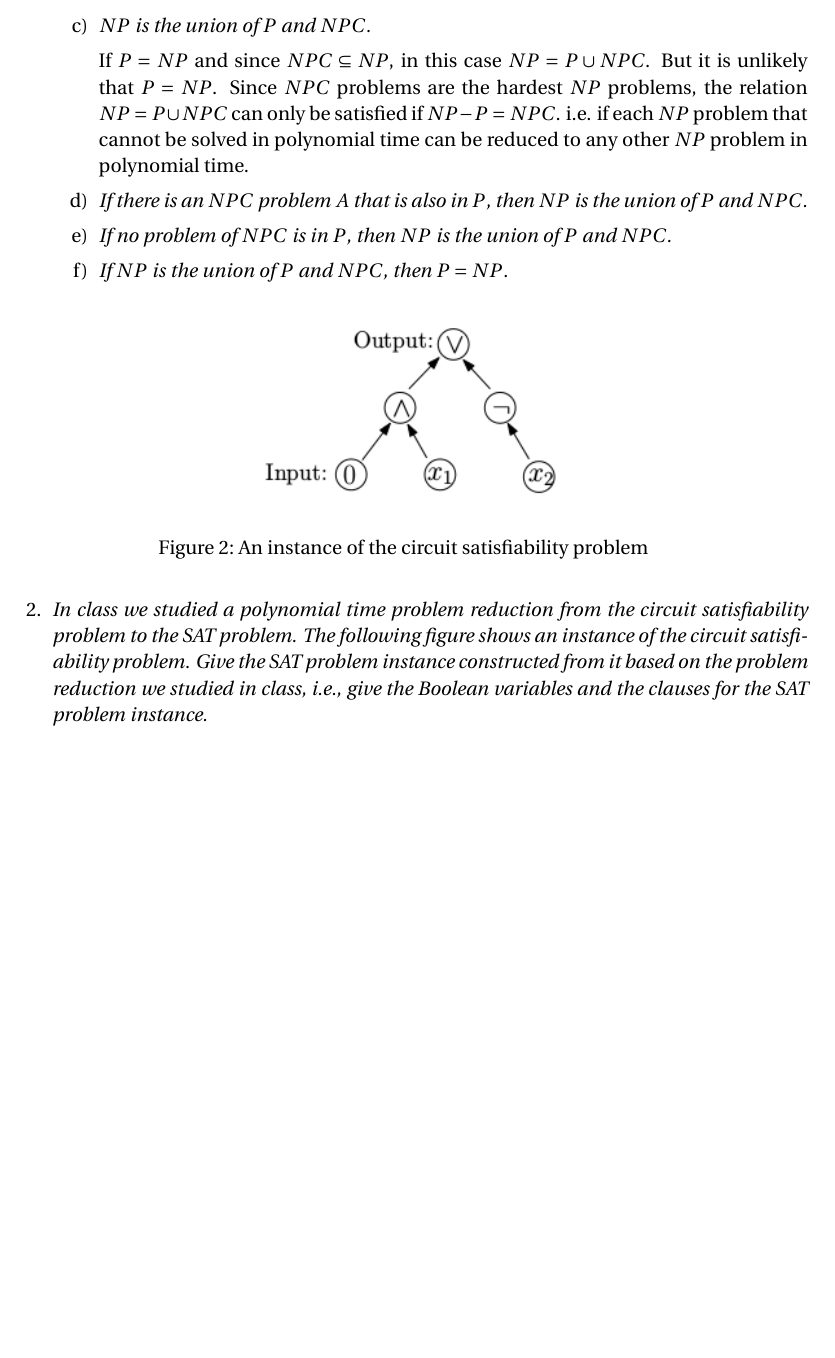
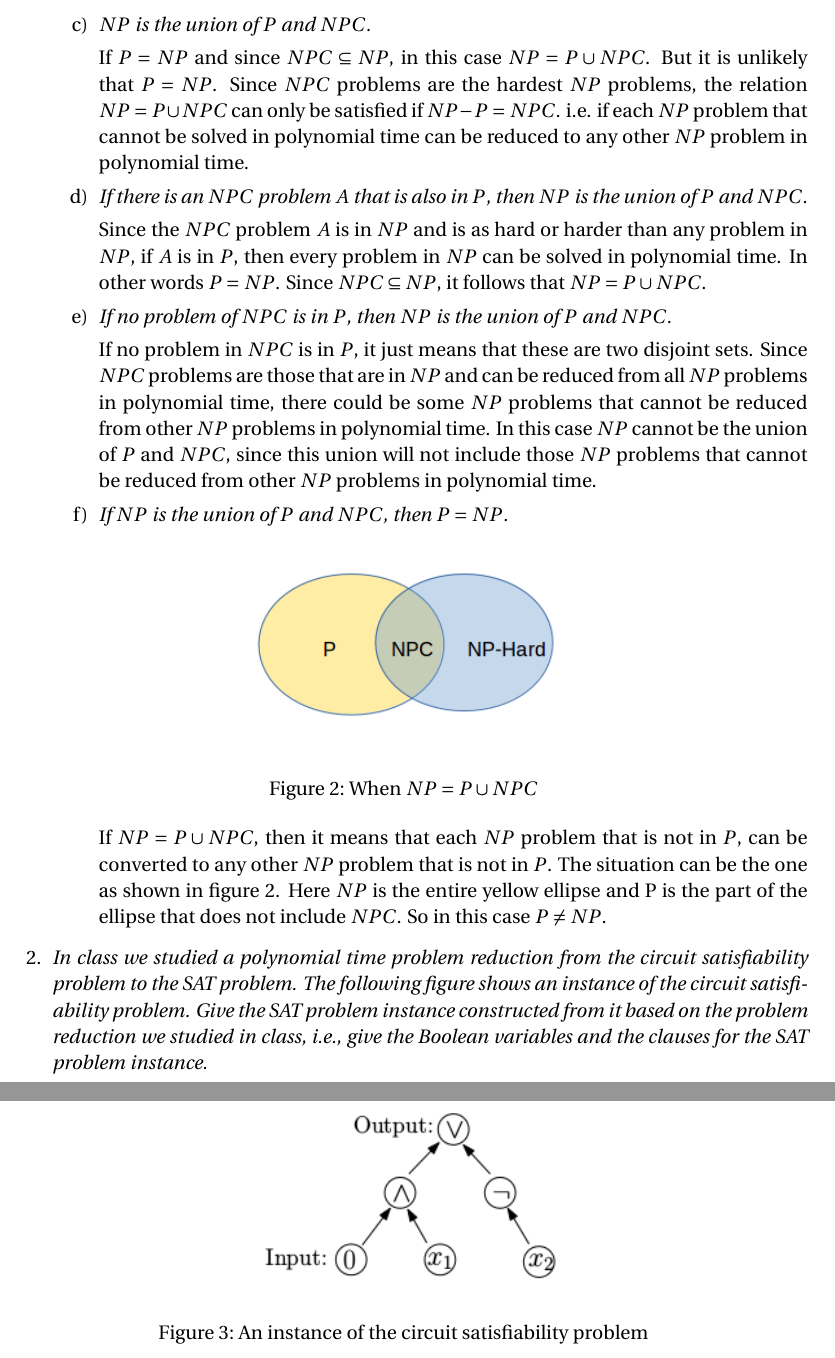
Before and after one commit to gopalmenon/CS-7910-Homework-1, a LaTeX problem sheet (HW1.tex): part of page 2 of 2 before the commit and two parts of pages 2 and 3 of 3 after it, the two joined at a grey line, cut so that both start at the same text, the shorter picture padded with empty space. Compiled offline with pdfLaTeX.

Commit message:
Finished question 1

```diff
--- a/HW1.tex
+++ b/HW1.tex
@@ -100,9 +100,28 @@ This means that every problem $Y$ in $NP$ can be reduced to $CSAT$. Or in other
     If $P=NP$ and since $NPC \subseteq NP$, in this case $NP = P \cup NPC$. But it is unlikely that $P=NP$. Since $NPC$ problems are the hardest $NP$ problems, the relation $NP = P \cup NPC$ can only be satisfied if $NP - P = NPC$. i.e. if each $NP$ problem that cannot be solved in polynomial time can be reduced to any other $NP$ problem in polynomial time.
 
     \item \textit{If there is an $NPC$ problem $A$ that is also in $P$, then $NP$ is the union of $P$ and $NPC$.}
+
+Since the $NPC$ problem $A$ is in $NP$ and is as hard or harder than any problem in $NP$, if $A$ is in $P$, then every problem in $NP$ can be solved in polynomial time. In other words $P=NP$. Since $NPC \subseteq NP$, it follows that $NP = P \cup NPC$.
+
     \item \textit{If no problem of $NPC$ is in $P$, then $NP$ is the union of $P$ and $NPC$.}
+
+If no problem in $NPC$ is in $P$, it just means that these are two disjoint sets. Since $NPC$ problems are those that are in $NP$ and can be reduced from all $NP$ problems in polynomial time, there could be some $NP$ problems that cannot be reduced from other $NP$ problems in polynomial time. In this case $NP$ cannot be the union of $P$ and $NPC$, since this union will not include those $NP$ problems that cannot be reduced from other $NP$ problems in polynomial time.
+
     \item \textit{If $NP$ is the union of $P$ and $NPC$, then $P=NP$.}
+
+	\begin{figure}[!h]
+		\centering
+		\includegraphics[width=2.5in]{PuNPC.png}
+		\caption{When $NP=P \cup NPC$}
+		\label{PuNPC}
+	\end{figure}
+
+If $NP=P \cup NPC$, then it means that each $NP$ problem that is not in $P$, can be converted to any other $NP$ problem that is not in $P$. The situation can be the one as shown in figure \ref{PuNPC}. Here $NP$ is the entire yellow ellipse and P is the part of the ellipse that does not include $NPC$. So in this case $P \neq NP$.
+
   \end{enumerate}
+
+  \item \textit{In class we studied a polynomial time problem reduction from the circuit satisfiability problem to the SAT problem. The following figure shows an instance of the circuit satisfiability problem. Give the SAT problem instance constructed from it based on the problem reduction we studied in class, i.e., give the Boolean variables and the clauses for the SAT problem instance.}
+
 
 	\begin{figure}[!h]
 		\centering
@@ -111,7 +130,7 @@ This means that every problem $Y$ in $NP$ can be reduced to $CSAT$. Or in other
 		\label{CSAT}
 	\end{figure}
 
-  \item \textit{In class we studied a polynomial time problem reduction from the circuit satisfiability problem to the SAT problem. The following figure shows an instance of the circuit satisfiability problem. Give the SAT problem instance constructed from it based on the problem reduction we studied in class, i.e., give the Boolean variables and the clauses for the SAT problem instance.}
+
 \end{enumerate}
 
 
```
Also changed, not shown: HW1.pdf, PuNPC.png (added), 4 other files.
